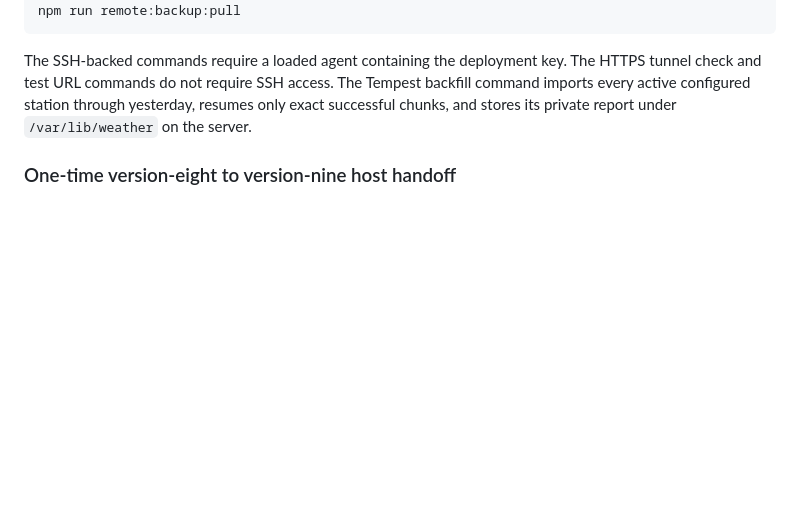
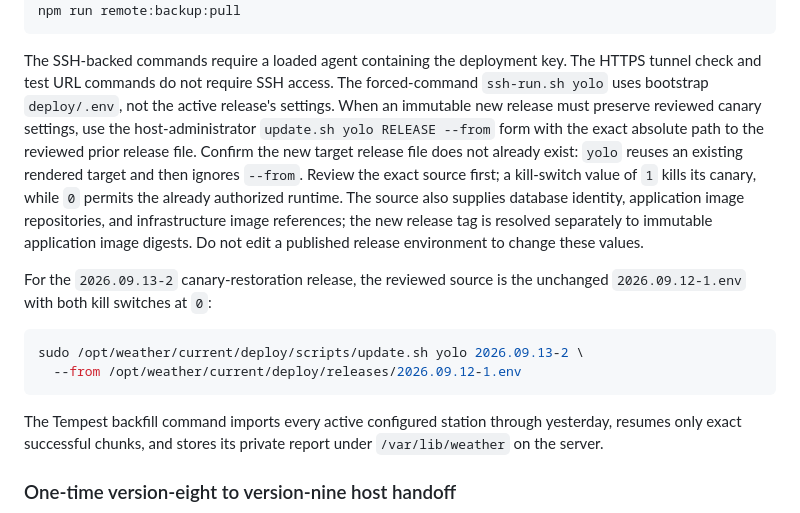
Before and after one commit to anstosa/weather, a Markdown page: docs/operations/raspberry-pi.md, the part around the change. GitHub-like rendering; blank space fills up the shorter version.

Commit message:
Document release settings preservation for rain collector rollout

````diff
--- a/docs/operations/raspberry-pi.md
+++ b/docs/operations/raspberry-pi.md
@@ -162,6 +162,26 @@ npm run remote:backup:pull
 
 The SSH-backed commands require a loaded agent containing the deployment key.
 The HTTPS tunnel check and test URL commands do not require SSH access.
+The forced-command `ssh-run.sh yolo` uses bootstrap `deploy/.env`, not the
+active release's settings. When an immutable new release must preserve reviewed
+canary settings, use the host-administrator `update.sh yolo RELEASE --from`
+form with the exact absolute path to the reviewed prior release file. Confirm
+the new target release file does not already exist: `yolo` reuses an existing
+rendered target and then ignores `--from`. Review the exact source first; a
+kill-switch value of `1` kills its canary, while `0` permits the already
+authorized runtime. The source also supplies database identity, application
+image repositories, and infrastructure image references; the new release tag
+is resolved separately to immutable application image digests.
+Do not edit a published release environment to change these values.
+
+For the `2026.09.13-2` canary-restoration release, the reviewed source is the
+unchanged `2026.09.12-1.env` with both kill switches at `0`:
+
+```bash
+sudo /opt/weather/current/deploy/scripts/update.sh yolo 2026.09.13-2 \
+  --from /opt/weather/current/deploy/releases/2026.09.12-1.env
+```
+
 The Tempest backfill command imports every active configured station through
 yesterday, resumes only exact successful chunks, and stores its private report
 under `/var/lib/weather` on the server.
````
